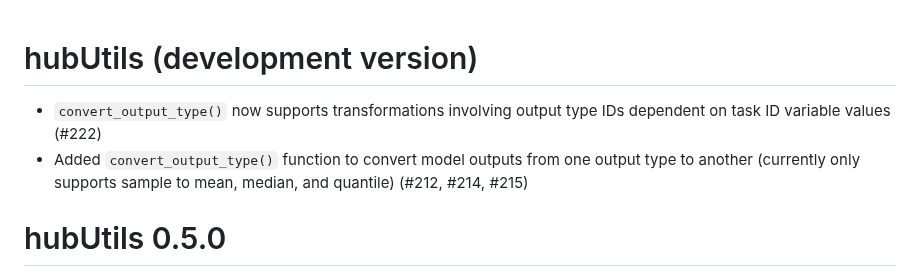
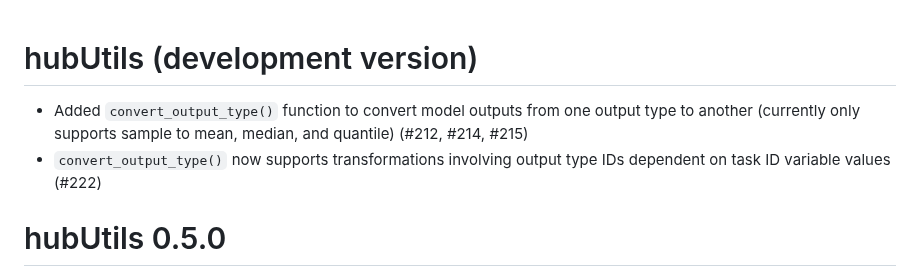
Before and after one commit to hubverse-org/hubUtils, a Markdown page: NEWS.md, the part around the change. GitHub-like rendering.

```diff
--- a/NEWS.md
+++ b/NEWS.md
@@ -1,7 +1,7 @@
 # hubUtils (development version)
 
+* Added `convert_output_type()` function to convert model outputs from one output type to another (currently only supports sample to mean, median, and quantile) (#212, #214, #215)
 * `convert_output_type()` now supports transformations involving output type IDs dependent on task ID variable values (#222)
-* Added `convert_output_type()` function to convert model outputs from one output type to another (currently only supports sample to mean, median, and quantile) (#212, #214, #215)
 
 # hubUtils 0.5.0
 
```
